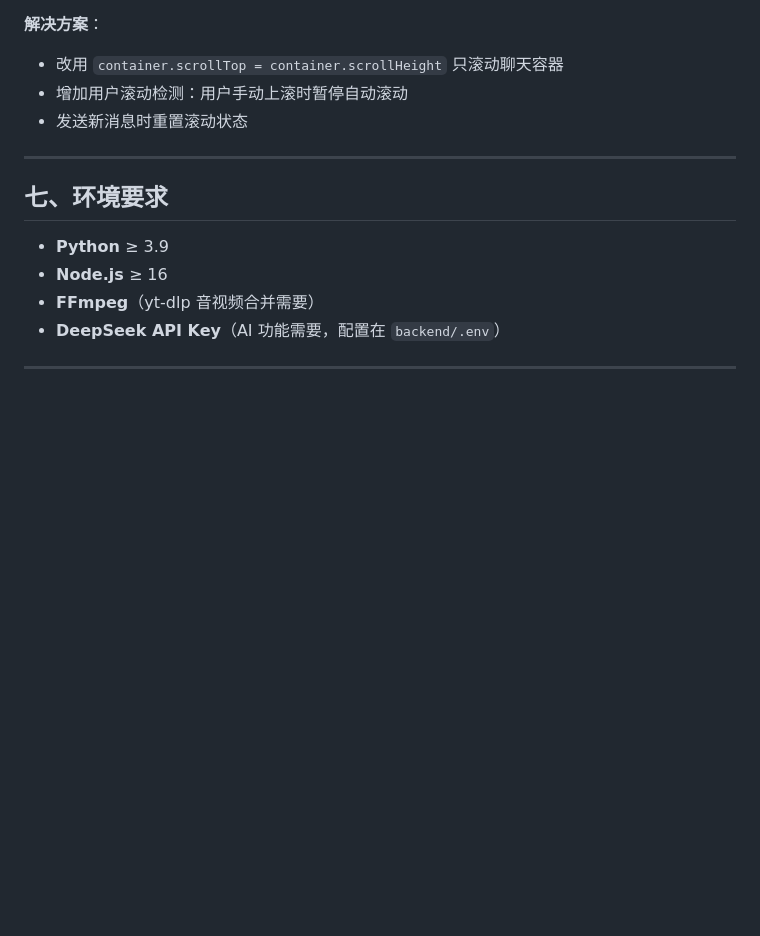
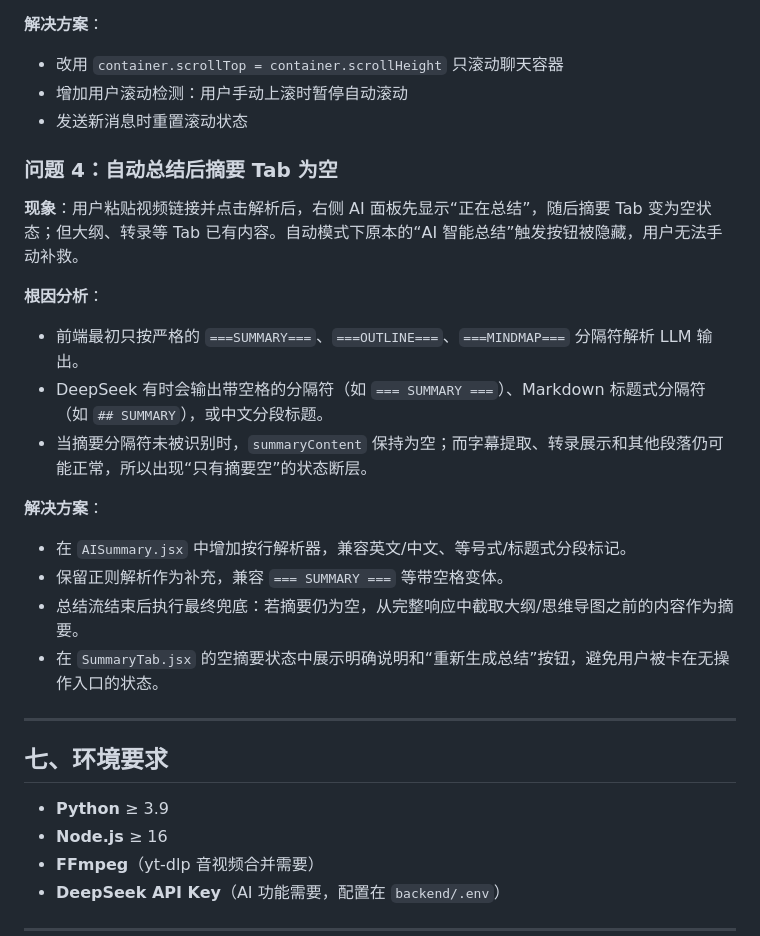
Before and after one commit to jane8edward/video-downloader, a Markdown page: docs/summary.md, the part around the change. Rendered like a GitHub page; blank space fills up the shorter version.

```diff
--- a/docs/summary.md
+++ b/docs/summary.md
@@ -259,6 +259,21 @@ video-downloader/
 - 增加用户滚动检测：用户手动上滚时暂停自动滚动
 - 发送新消息时重置滚动状态
 
+### 问题 4：自动总结后摘要 Tab 为空
+
+**现象**：用户粘贴视频链接并点击解析后，右侧 AI 面板先显示“正在总结”，随后摘要 Tab 变为空状态；但大纲、转录等 Tab 已有内容。自动模式下原本的“AI 智能总结”触发按钮被隐藏，用户无法手动补救。
+
+**根因分析**：
+- 前端最初只按严格的 `===SUMMARY===`、`===OUTLINE===`、`===MINDMAP===` 分隔符解析 LLM 输出。
+- DeepSeek 有时会输出带空格的分隔符（如 `=== SUMMARY ===`）、Markdown 标题式分隔符（如 `## SUMMARY`），或中文分段标题。
+- 当摘要分隔符未被识别时，`summaryContent` 保持为空；而字幕提取、转录展示和其他段落仍可能正常，所以出现“只有摘要空”的状态断层。
+
+**解决方案**：
+- 在 `AISummary.jsx` 中增加按行解析器，兼容英文/中文、等号式/标题式分段标记。
+- 保留正则解析作为补充，兼容 `=== SUMMARY ===` 等带空格变体。
+- 总结流结束后执行最终兜底：若摘要仍为空，从完整响应中截取大纲/思维导图之前的内容作为摘要。
+- 在 `SummaryTab.jsx` 的空摘要状态中展示明确说明和“重新生成总结”按钮，避免用户被卡在无操作入口的状态。
+
 ---
 
 ## 七、环境要求
```
Also changed, not shown: README.md (+1 -0 lines), docs/design.md (+14 -0 lines).
